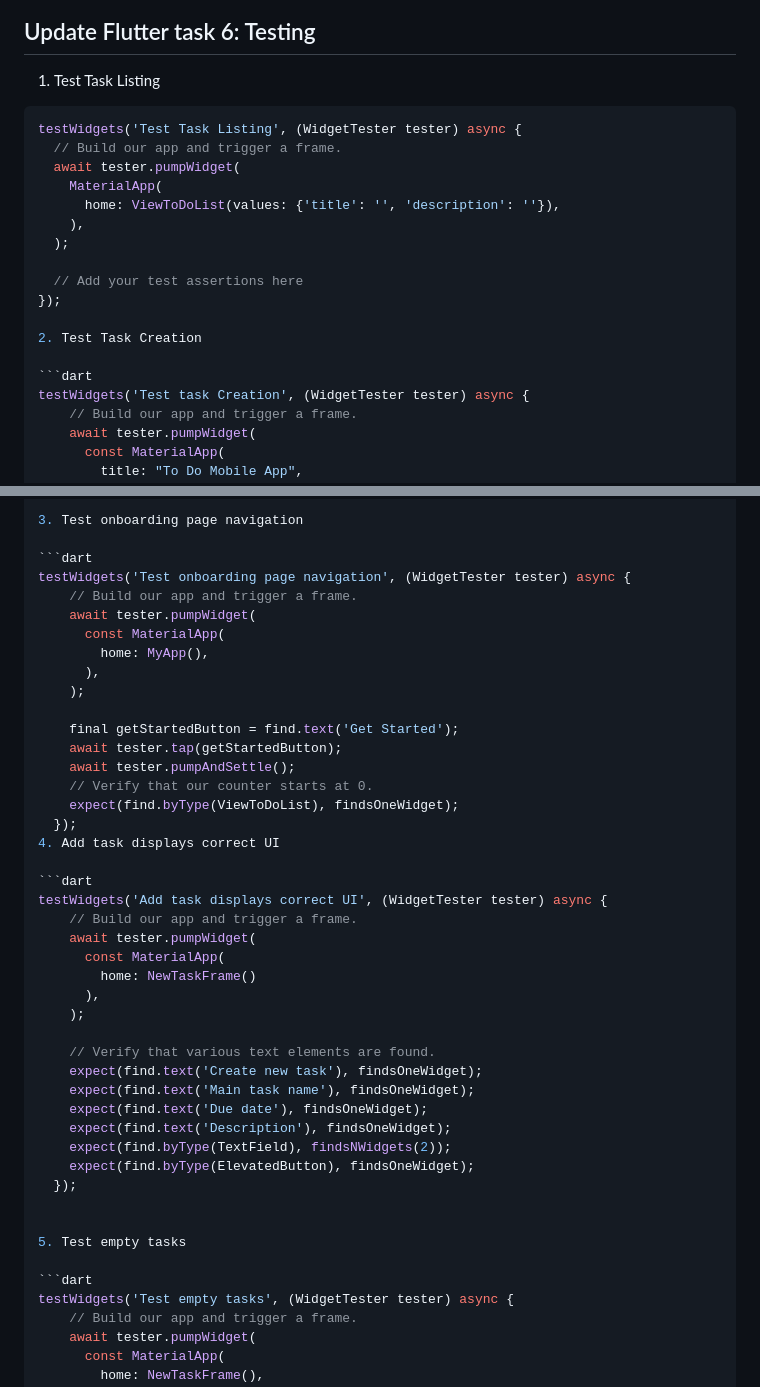
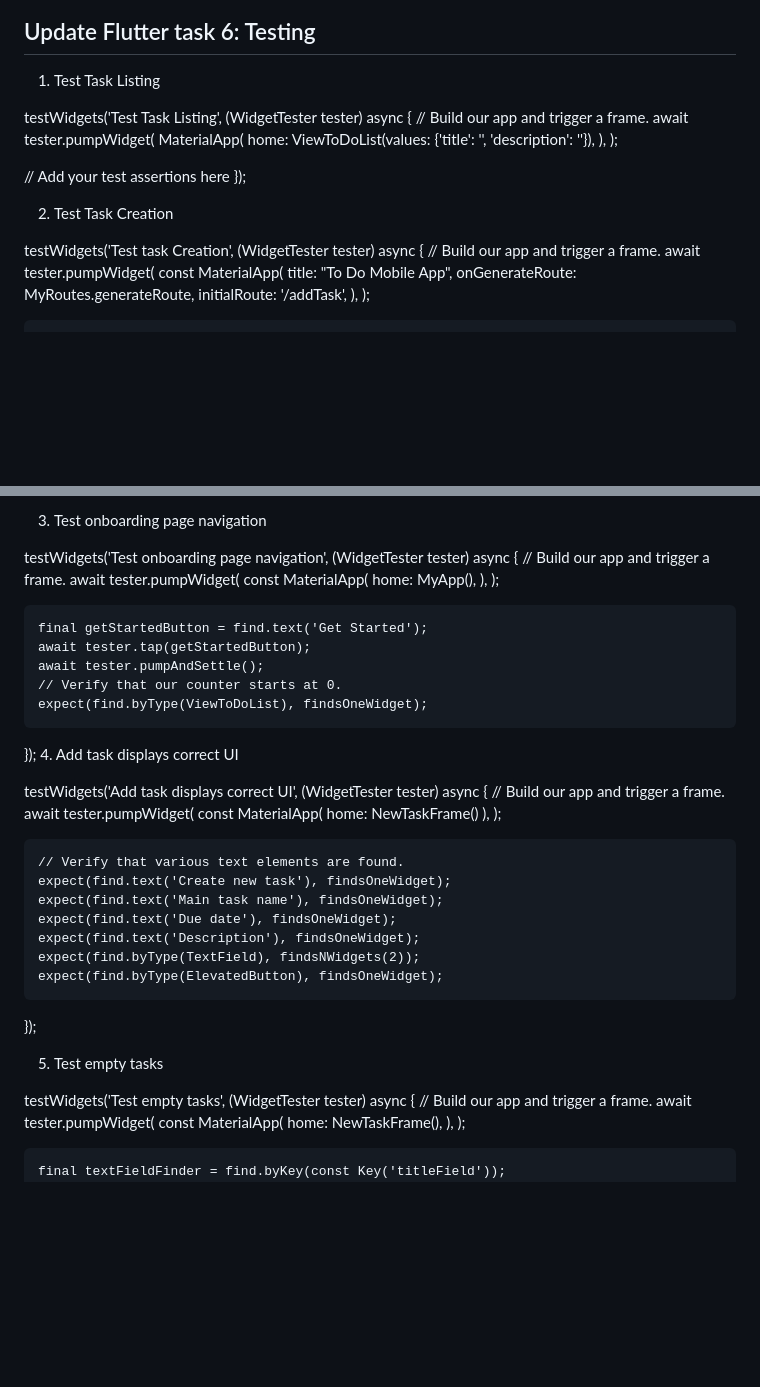
Before and after one commit to mihretgold/2023-project-phase-mobile-tasks, a Markdown page: on-boarding/todo_mobile_app/README.md, 2 parts joined by grey strips. GitHub-like rendering; blank space fills up the shorter version.

Commit message:
fix(mobile) : Update README.md

````diff
--- a/on-boarding/todo_mobile_app/README.md
+++ b/on-boarding/todo_mobile_app/README.md
@@ -21,7 +21,7 @@ For help getting started with Flutter development, view the [online documentatio
 
 1. Test Task Listing
 
-```dart
+
 testWidgets('Test Task Listing', (WidgetTester tester) async {
   // Build our app and trigger a frame.
   await tester.pumpWidget(
@@ -35,7 +35,7 @@ testWidgets('Test Task Listing', (WidgetTester tester) async {
 
 2. Test Task Creation
 
-```dart
+
 testWidgets('Test task Creation', (WidgetTester tester) async {
     // Build our app and trigger a frame.
     await tester.pumpWidget(
@@ -65,7 +65,7 @@ testWidgets('Test task Creation', (WidgetTester tester) async {
 
 3. Test onboarding page navigation
 
-```dart
+
 testWidgets('Test onboarding page navigation', (WidgetTester tester) async {
     // Build our app and trigger a frame.
     await tester.pumpWidget(
@@ -82,7 +82,7 @@ testWidgets('Test onboarding page navigation', (WidgetTester tester) async {
   });
 4. Add task displays correct UI
 
-```dart
+
 testWidgets('Add task displays correct UI', (WidgetTester tester) async {
     // Build our app and trigger a frame.
     await tester.pumpWidget(
@@ -103,7 +103,7 @@ testWidgets('Add task displays correct UI', (WidgetTester tester) async {
 
 5. Test empty tasks
 
-```dart
+
 testWidgets('Test empty tasks', (WidgetTester tester) async {
     // Build our app and trigger a frame.
     await tester.pumpWidget(
````
